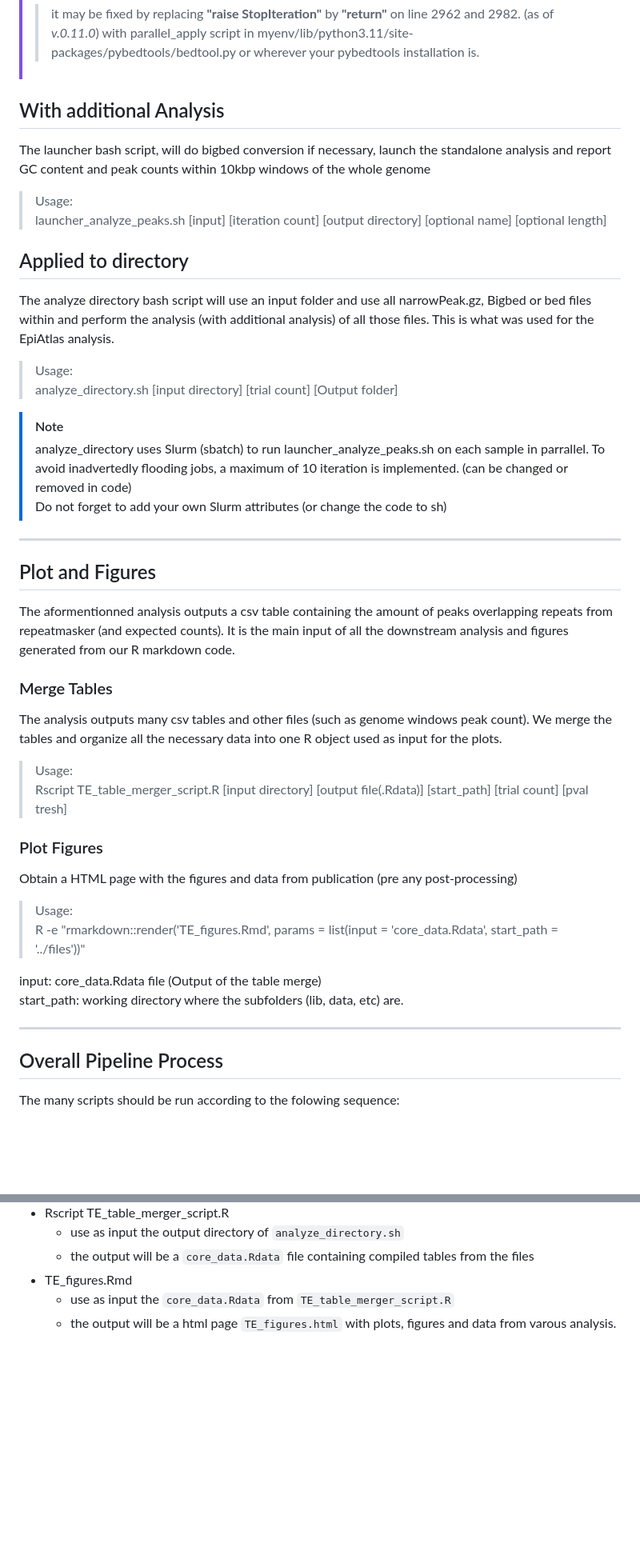
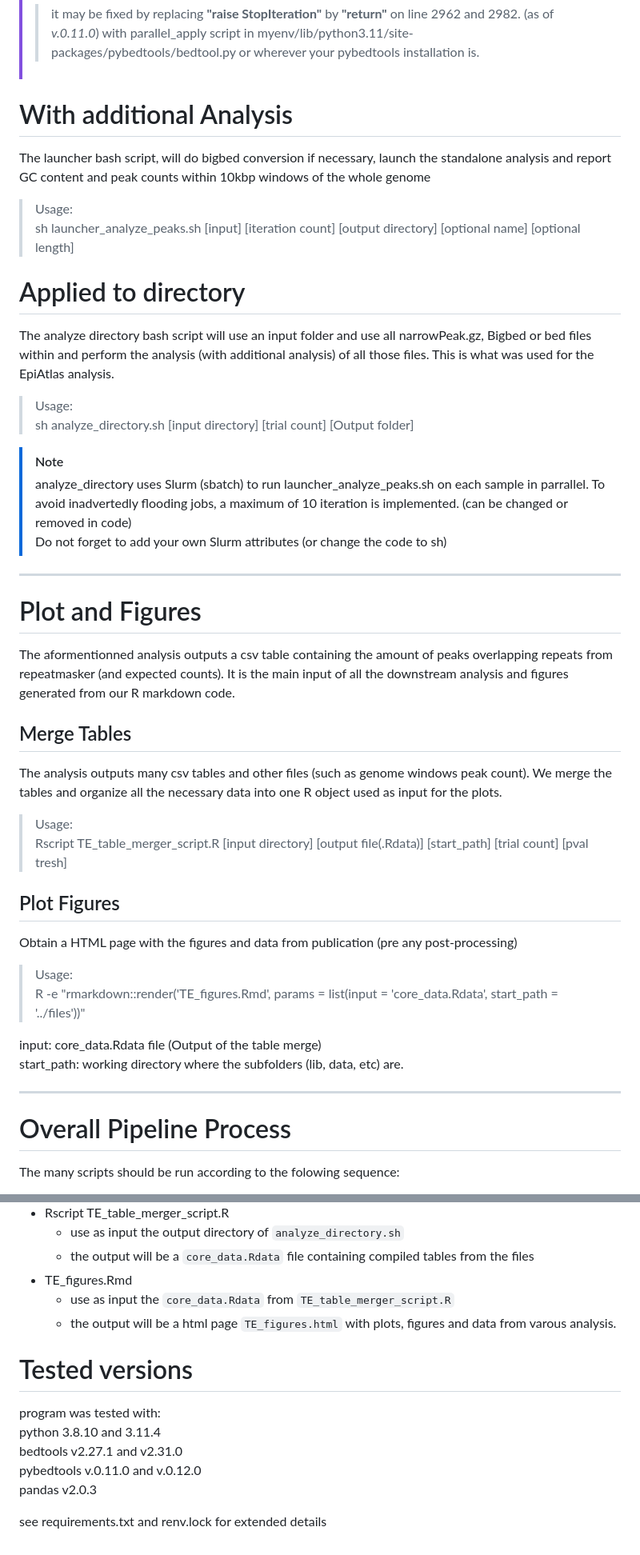
Before and after one commit to jhyacinthe-p/TE-EpiAtlas, a Markdown page: README.md, 2 parts joined by grey strips. Shown at 80% size. GitHub-like rendering; blank space fills up the shorter version.

```diff
--- a/README.md
+++ b/README.md
@@ -66,19 +87,19 @@ processes: parralelize the work using multiple processes
 >
 >>it may be fixed by replacing **"raise StopIteration"** by **"return"** on line 2962 and 2982. (as of *v.0.11.0*) with parallel_apply script in myenv/lib/python3.11/site-packages/pybedtools/bedtool.py or wherever your pybedtools installation is.
 
-## With additional Analysis
+# With additional Analysis
 
 The launcher bash script, will do bigbed conversion if necessary, launch the standalone analysis and report GC content and peak counts within 10kbp windows of the whole genome
 
 >Usage:
->launcher_analyze_peaks.sh [input] [iteration count] [output directory] [optional name] [optional length]
+>sh launcher_analyze_peaks.sh [input] [iteration count] [output directory] [optional name] [optional length]
 
-## Applied to directory
+# Applied to directory
 
 The analyze directory bash script will use an input folder and use all narrowPeak.gz, Bigbed or bed files within and perform the analysis (with additional analysis) of all those files. This is what was used for the EpiAtlas analysis.
 
 >Usage:
->analyze_directory.sh [input directory] [trial count] [Output folder]
+>sh analyze_directory.sh [input directory] [trial count] [Output folder]
 
 >[!NOTE]
 >analyze_directory uses Slurm (sbatch) to run launcher_analyze_peaks.sh on each sample in parrallel. To avoid inadvertedly flooding jobs, a maximum of 10 iteration is implemented. (can be changed or removed in code)\
@@ -86,18 +107,18 @@ The analyze directory bash script will use an input folder and use all narrowPea
 
 ------
 
-## Plot and Figures
+# Plot and Figures
 
 The aformentionned analysis outputs a csv table containing the amount of peaks overlapping repeats from repeatmasker (and expected counts). It is the main input of all the downstream analysis and figures generated from our R markdown code.
 
-### Merge Tables
+## Merge Tables
 
 The analysis outputs many csv tables and other files (such as genome windows peak count). We merge the tables and organize all the necessary data into one R object used as input for the plots.
 
 >Usage:
 >Rscript TE_table_merger_script.R [input directory] [output file(.Rdata)] [start_path] [trial count] [pval tresh]
 
-### Plot Figures
+## Plot Figures
 
 Obtain a HTML page with the figures and data from publication (pre any post-processing)
 
@@ -110,7 +131,7 @@ start_path: working directory where the subfolders (lib, data, etc) are.
 ------
 
 
-## Overall Pipeline Process
+# Overall Pipeline Process
 
 The many scripts should be run according to the folowing sequence:
 
@@ -123,3 +144,13 @@ The many scripts should be run according to the folowing sequence:
 - TE_figures.Rmd
   - use as input the `core_data.Rdata` from `TE_table_merger_script.R`
   - the output will be a html page `TE_figures.html` with plots, figures and data from varous analysis.
+
+# Tested versions
+
+program was tested with:
+python 3.8.10 and 3.11.4
+bedtools v2.27.1 and v2.31.0
+pybedtools v.0.11.0 and v.0.12.0
+pandas v2.0.3
+
+see requirements.txt and renv.lock for extended details
```
Also changed, not shown: other parts of README.md (+27 -6 lines).
